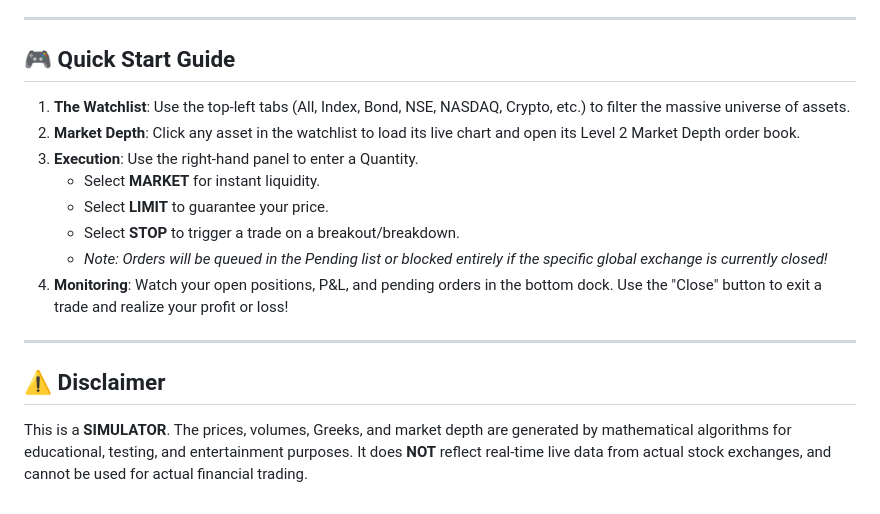
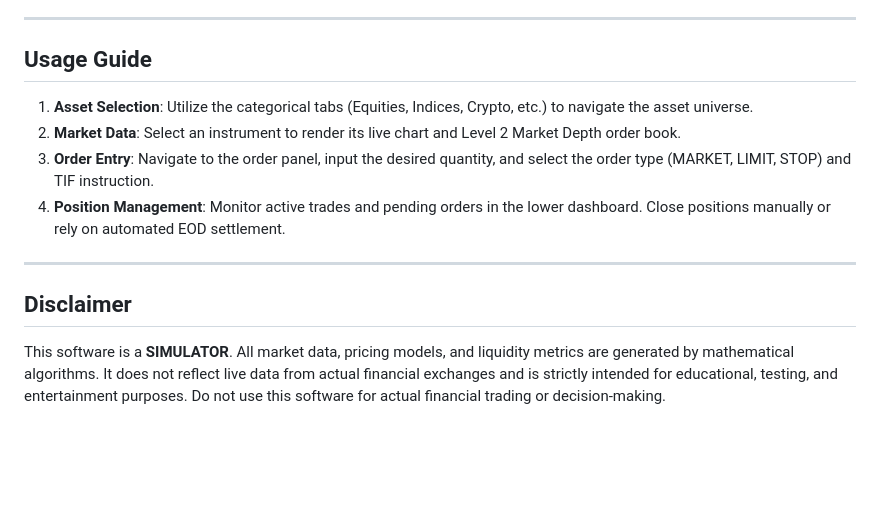
Before and after one commit to DivyamSamarwal/tradingterminal, a Markdown page: README.md, the part around one of its changes. Drawn GitHub-style; blank space fills up the shorter version.

```diff
--- a/README.md
+++ b/README.md
@@ -87,19 +72,15 @@ Because this application runs entirely in the browser, installation is instantan
 
 ---
 
-## 🎮 Quick Start Guide
+## Usage Guide
 
-1. **The Watchlist**: Use the top-left tabs (All, Index, Bond, NSE, NASDAQ, Crypto, etc.) to filter the massive universe of assets.
-2. **Market Depth**: Click any asset in the watchlist to load its live chart and open its Level 2 Market Depth order book.
-3. **Execution**: Use the right-hand panel to enter a Quantity.
-   - Select **MARKET** for instant liquidity.
-   - Select **LIMIT** to guarantee your price.
-   - Select **STOP** to trigger a trade on a breakout/breakdown.
-   - *Note: Orders will be queued in the Pending list or blocked entirely if the specific global exchange is currently closed!*
-4. **Monitoring**: Watch your open positions, P&L, and pending orders in the bottom dock. Use the "Close" button to exit a trade and realize your profit or loss!
+1. **Asset Selection**: Utilize the categorical tabs (Equities, Indices, Crypto, etc.) to navigate the asset universe.
+2. **Market Data**: Select an instrument to render its live chart and Level 2 Market Depth order book.
+3. **Order Entry**: Navigate to the order panel, input the desired quantity, and select the order type (MARKET, LIMIT, STOP) and TIF instruction.
+4. **Position Management**: Monitor active trades and pending orders in the lower dashboard. Close positions manually or rely on automated EOD settlement.
 
 ---
 
-## ⚠️ Disclaimer
+## Disclaimer
 
-This is a **SIMULATOR**. The prices, volumes, Greeks, and market depth are generated by mathematical algorithms for educational, testing, and entertainment purposes. It does **NOT** reflect real-time live data from actual stock exchanges, and cannot be used for actual financial trading.
+This software is a **SIMULATOR**. All market data, pricing models, and liquidity metrics are generated by mathematical algorithms. It does not reflect live data from actual financial exchanges and is strictly intended for educational, testing, and entertainment purposes. Do not use this software for actual financial trading or decision-making.
```
Also changed, not shown: other parts of README.md (+56 -71 lines).
